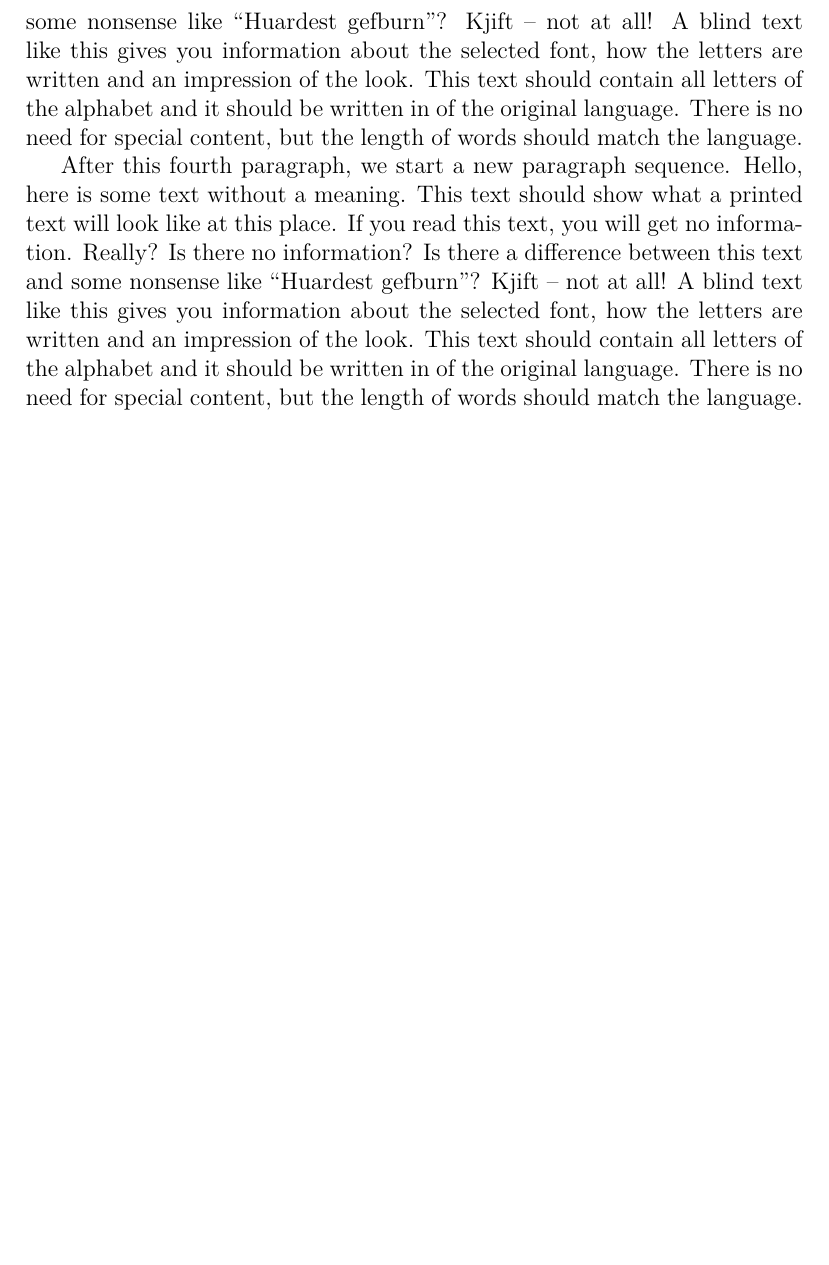
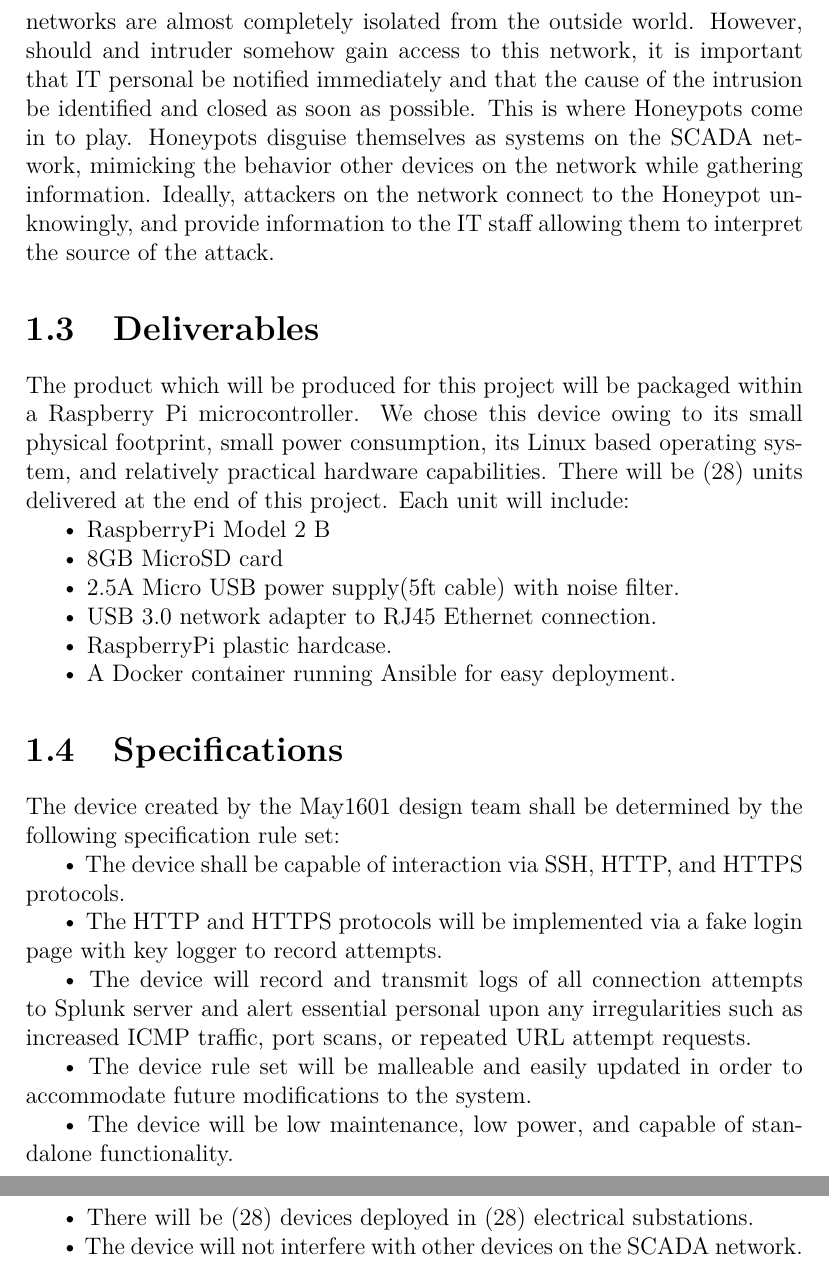
Before and after one commit to Senior-Design-May1601/docs, a LaTeX thesis (fall2015/design_doc/May1601-Design-Document.tex, which reads fall2015/design_doc/introduction.tex): part of page 10 of 30 before the commit and two parts of pages 6 and 7 of 27 after it, the two joined at a grey line, cut at the place of the change, the shorter picture padded with empty space. Compiled offline with pdfLaTeX.

Commit message:
Update introduction.tex

```diff
--- a/fall2015/design_doc/introduction.tex
+++ b/fall2015/design_doc/introduction.tex
@@ -8,3 +8,4 @@
 
 \section{Background}
 
+With the dependency of electricity in the modern world, defending the functionality and integrity of electrical power plants is integral to the preservation and protection of our daily lives. Power plants handle extremely volatile resources on a continuous round-the-clock basis. In order to keep these systems up and running without fault they are monitored and controlled by numerous components on a SCADA(Supervisory Control and Data Acquisition) network. The integrity of this network is of vital importance. Normally these networks are almost completely isolated from the outside world. However, should and intruder somehow gain access to this network, it is important that IT personal be notified immediately and that the cause of the intrusion be identified and closed as soon as possible. This is where Honeypots come in to play. Honeypots disguise themselves as systems on the SCADA network, mimicking the behavior other devices on the network while gathering information. Ideally, attackers on the network connect to the Honeypot unknowingly, and provide information to the IT staff allowing them to interpret the source of the attack.
@@ -12,8 +12,34 @@
 
 \section{Deliverables}
 
-\Blindtext
+The product which will be produced for this project will be packaged within a Raspberry Pi microcontroller. We chose this device owing to its small physical footprint, small power consumption, its Linux based operating system, and relatively practical hardware capabilities. There will be (28) units delivered at the end of this project. Each unit will include:
+
+• RaspberryPi Model 2 B
+
+• 8GB MicroSD card
+
+• 2.5A Micro USB power supply(5ft cable) with noise filter.
+
+• USB 3.0 network adapter to RJ45 Ethernet connection.
+
+• RaspberryPi plastic hardcase.
+
+• A Docker container running Ansible for easy deployment.
 
 \section{Specifications}
 
-\Blindtext
+The device created by the May1601 design team shall be determined by the following specification rule set:
+
+• The device shall be capable of interaction via SSH, HTTP, and HTTPS protocols.
+
+• The HTTP and HTTPS protocols will be implemented via a fake login page with key logger to record attempts.
+
+• The device will record and transmit logs of all connection attempts to Splunk server and alert essential personal upon any irregularities such as increased ICMP traffic, port scans, or repeated URL attempt requests.
+
+• The device rule set will be malleable and easily updated in order to accommodate future modifications to the system.
+
+• The device will be low maintenance, low power, and capable of standalone functionality.
+
+• There will be (28) devices deployed in (28) electrical substations.
+
+• The device will not interfere with other devices on the SCADA network.
```
Also changed, not shown: fall2015/design_doc/introduction.tex (5 more changed lines).
